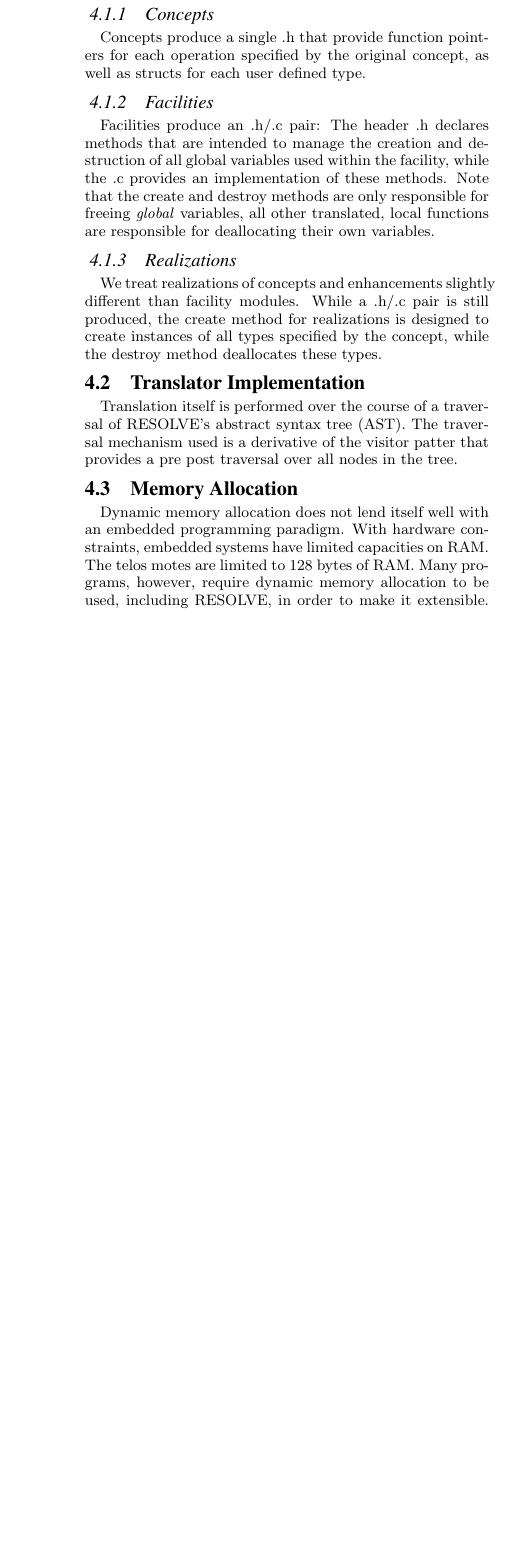
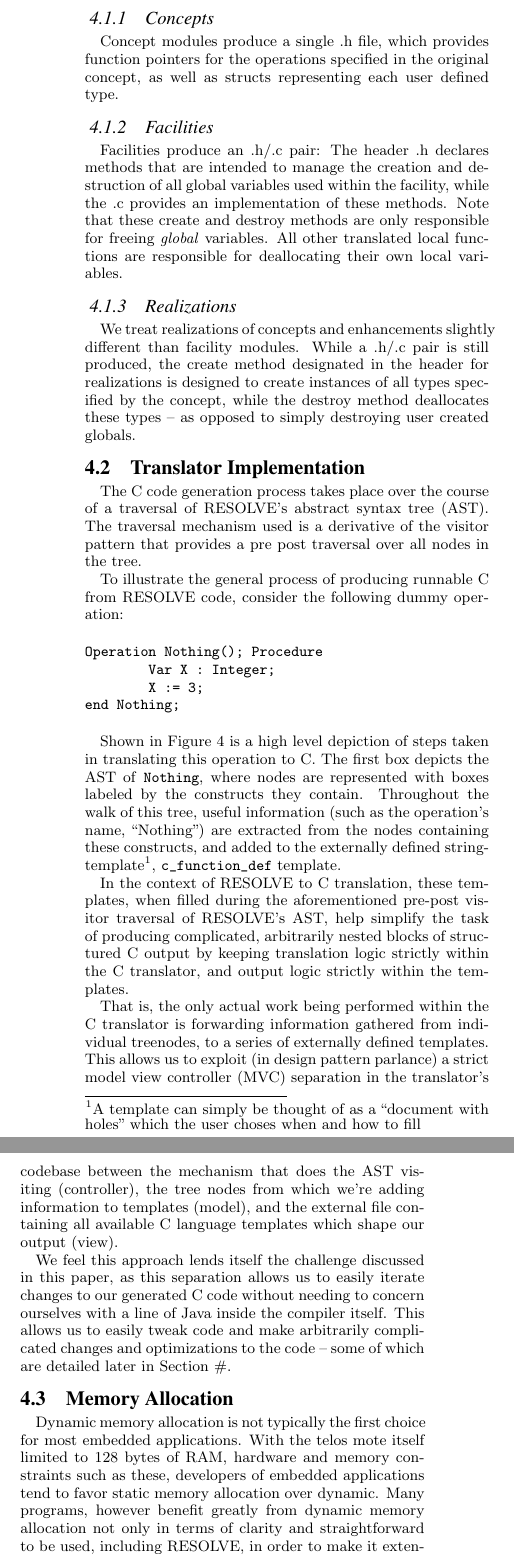
Before and after one commit to takumib/cpsc855-final, a LaTeX paper (tech-project/paper.tex, which reads tech-project/implementation.tex): part of one column of page 5 of 6 before the commit and two parts of the columns of page 5 of 7 after it, the two joined at a grey line, cut so that both start at the same text, the shorter picture padded with empty space. The pictures show the PDF file tech-project/paper.pdf that the author committed with the source.

Commit message:
redid the translation implementation section

```diff
--- a/tech-project/implementation.tex
+++ b/tech-project/implementation.tex
@@ -15,3 +13,4 @@ One of the primary challenges in translating from RESOLVE to C is finding a suit
 
 \begin{figure}
 \begin{center}
+\includegraphics[scale=.60]{figs/relationship.pdf}
@@ -22,21 +20,16 @@ One of the primary challenges in translating from RESOLVE to C is finding a suit
 \end{figure}
 
 \subsubsection{Concepts}
-Concepts produce a single .h that provide function pointers for each operation specified by the original concept, as well as structs for each user defined type.
+\label{sec:conceptoverview}
+Concept modules produce a single .h file, which provides function pointers for the operations specified in the original concept, as well as structs representing each user defined type.
 
 \subsubsection{Facilities}
-Facilities produce an .h/.c pair: The header .h declares methods that are intended to manage the creation and destruction of all global variables used within the facility, while the .c provides an implementation of these methods.  Note that the create and destroy methods are only responsible for freeing \textit{global} variables, all other translated, local functions are responsible for deallocating their own variables.
+\label{sec:facilitiesoverview}
+Facilities produce an .h/.c pair: The header .h declares methods that are intended to manage the creation and destruction of all global variables used within the facility, while the .c provides an implementation of these methods.  Note that these create and destroy methods are only responsible for freeing \textit{global} variables. All other translated local functions are responsible for deallocating their own local variables.
 
 \subsubsection{Realizations}
-We treat realizations of concepts and enhancements slightly different than facility modules. While a .h/.c pair is still produced, the create method for realizations is designed to create instances of all types specified by the concept, while the destroy method deallocates these types.
-
-%The .h/.c pair generated for realizations include
-
-%While facilities, concept realizations, and enhancement realizations in general produce an .h/.c pair, the .h produced for facility modules differs slightly from the others: Whereas realizations of concepts and enhancements provide
-
-% concept realizations provides methods for creating and destroying a single instance of the type declared by the concept it realizes. However, header files for realizations of facility modules provide methods creating and destroying all global variables within the facility. Common global variables include the set of standard facilities provided to every module in addition to any locally defined within the scope of the facility.
-
-% responsible for declaring functions that create and destroy the objects used
+\label{sec:facilitiesrealizations}
+We treat realizations of concepts and enhancements slightly different than facility modules. While a .h/.c pair is still produced, the create method designated in the header for realizations is designed to create instances of all types specified by the concept, while the destroy method deallocates these types -- as opposed to simply destroying user created globals.
 
 %The memory model must also be considered as an additional verifiable component. Currently, RESOLVE is not capable of creating a complete specification of memory\footnote{RESOLVE is an object based language and has variable sized structures. Using dynamically allocatable memory is the favored approach to allow arbitrarily sized data.}. Thus, a memory model must be realized without a specification. To provide a straight forward translation from RESOLVE to C, we provide a dynamically-based memory allocator for use on embedded systems.
 
@@ -46,31 +46,32 @@ We treat realizations of concepts and enhancements slightly different than facil
 
 \subsection{Translator Implementation}
 
-Translation itself is performed over the course of a traversal of RESOLVE's abstract syntax tree (AST). The traversal mechanism used is a derivative of the visitor patter that provides a pre post traversal over all nodes in the tree.
+The C code generation process takes place over the course of a traversal of RESOLVE's abstract syntax tree (AST). The traversal mechanism used is a derivative of the visitor pattern that provides a pre post traversal over all nodes in the tree.
 
 %\subsubsection{AST Traversal}
 %Translation is performed over the course of a traversal of RESOLVE's abstract syntax tree (AST). The traversal mechanism used is a dervivative of the visitor pattern that provides a SAX-dom style pre-post traversal over all nodes in the tree. Thus, for any given node present, a total of two visits occur: One corresponding to the node being `hit' during the pre traversal stage, and one for the post.
 
-%To make this more concrete, consider the following dummy operation.
+To illustrate the general process of producing runnable C from RESOLVE code, consider the following dummy operation:
 
-%\begin{verbatim}
-%Operation Nothing(); Procedure
-%        Var X : Integer;
-%        X := 3;
-%end Nothing;
-%\end{verbatim}
+\begin{verbatim}
+Operation Nothing(); Procedure
+        Var X : Integer;
+        X := 3;
+end Nothing;
+\end{verbatim}
 
-%Shown in Figure \ref{fig:ast} is the AST representation of operation \texttt{Nothing}. Here, language constructs are represented as labeled boxes, while the actual traversal over these constructs -- and the order in which it is performed -- is communicated on the right via the call stack. Each of these calls are received in the translator in the order in which they are visited within the tree. It is up to the client (in this case, the author of the C-translator) to decide which of these methods they wish to override and perform custom actions within.
+%%LOOK AT ME
+%This separation between the RESOLVE source tree and the view, allows us to easily modify and tweak the code produced by our tool and allows us easily represent arbitrarily complicated output
 
-%We feel this particular traversal pattern lends itself to task of source to source translation for the following reasons:
+Shown in Figure \ref{fig:ast} is a high level depiction of steps taken in translating this operation to C. The first box depicts the AST of \texttt{Nothing}, where nodes are represented with boxes labeled by the constructs they contain. Throughout the walk of this tree, useful information (such as the operation's name, ``Nothing") are extracted from the nodes containing these constructs, and added to the externally defined string-template\footnote{A template can simply be thought of as a ``document with holes" which the user choses when and how to fill}, \texttt{c\_function\_def} template.
 
-%\begin{itemize}
-%\item A visit method for a construct provides a convenient encapsulation of all the logic required to translate RESOLVE construct $x$ to appropriate C construct $y$.
+In the context of RESOLVE to C translation, these templates, when filled during the aforementioned pre-post visitor traversal of RESOLVE's AST, help simplify the task of producing complicated, arbitrarily nested blocks of structured C output by keeping translation logic strictly within the C translator, and output logic strictly within the templates.
 
-%\item Overriden visit methods apply to every instance of a construct -- meaning RESOLVE's C translator requires few (if any) loops, as the walk itself serves as the method of iteration.
+That is, the only actual work being performed within the C translator is forwarding information gathered from individual treenodes, to a series of externally defined templates. This allows us to exploit (in design pattern parlance) a strict model view controller (MVC) separation in the translator's codebase between the mechanism that does the AST visiting (controller), the tree nodes from which we're adding information to templates (model), and the external file containing all available C language templates which shape our output (view).
 
-%\item Finally, only the visit methods for the constructs we currently wish to process need to be overridden. This makes it easy to tweak and optimize the size of the translator's codebase, implementing only visit method for language constructs that explicitly require translation.
-%\end{itemize}
+We feel this approach lends itself the challenge discussed in this paper, as this separation allows us to easily iterate changes to our generated C code without needing to concern ourselves with a line of Java inside the compiler itself. This allows us to easily tweak code and make arbitrarily complicated changes and optimizations to the code -- some of which are detailed later in Section \#.
+
+% general flow Each of these calls are received in the translator in the order in which they are visited within the tree. It is up to the client (in this case, the author of the C-translator) to decide which of these methods they wish to override and perform custom actions within.
 
 %\subsubsection{Translation output}
 %Output of translated code is done using \textit{Stringtemplate} -- a third-party tool written in Java that allows users to define parameterizable templates. Like the name suggests, a template is simply ``a document with holes" that the user choses when and how to fill.
@@ -96,23 +97,11 @@ Translation itself is performed over the course of a traversal of RESOLVE's abst
 
 %Hence, the only actual work being performed within visit methods is forwarding appropriate information from tree-node it represents, to an externally defined template. This allows us to exploit (in shameless design pattern parlance) a strict model view controller (MVC) separation in the translator's codebase between the mechanism that does the AST visiting (controller), the tree nodes from which we're adding information to templates (model), and the external file containing all available C language templates (view).
 
-%One of the primary allures of this approach to translation is that that adheres to strict MVC design principles -- meaning that all output logic is distinctly separated from translation related logic.
 
-%We take advantage of these pre post methods using templates and simple stack to implement
-
-
-%Going even further, we demonstrate this by showing the steps taken to translate a simple operation declaration \texttt{nothing} to C.
-
-% for each construct to remain encapsulated within that method, and (almost) completely eliminates the need for complex loop or iteration mechanisms.
-
-
-%This particular traversal pattern lends itself well to the language translation challenge (specifically source to source) where the pre methods align naturally with beginning of a construct, and conclude with its corresponding post method.  For instance, in the case above, this allows us, upon receiving a callback for In an effort to keep logic implementing our translator distinct and separate from the output language, we used a model view controller framework for implementing
-
-%To illustrate this, consider once again facility \texttt{DoNothing}.
 
 \subsection{Memory Allocation}
 
-Dynamic memory allocation does not lend itself well with an embedded programming paradigm. With hardware constraints, embedded systems have limited capacities on RAM. The telos motes are limited to 128 bytes of RAM. Many programs, however, require dynamic memory allocation to be used, including RESOLVE, in order to make it extensible. Previous RESOVE translations to C required static memory allocation \cite{regula:2010}. In this section a stack based dynamic memory allocator is introduced.
+Dynamic memory allocation is not typically the first choice for most embedded applications. With the telos mote itself  limited to 128 bytes of RAM, hardware and memory constraints such as these, developers of embedded applications tend to favor static memory allocation over dynamic. Many programs, however benefit greatly from dynamic memory allocation not only in terms of clarity and straightforward to be used, including RESOLVE, in order to make it extensible. Previous RESOVE translations to C required static memory allocation \cite{regula:2010}. In this section a stack based dynamic memory allocator is introduced.
 
 \subsubsection{Allocation using \texttt{salloc}}
 
```
Also changed, not shown: tech-project/specify_led.tex (+0 -8 lines), tech-project/paper.pdf, tech-project/implementation.tex (14 more changed lines).
